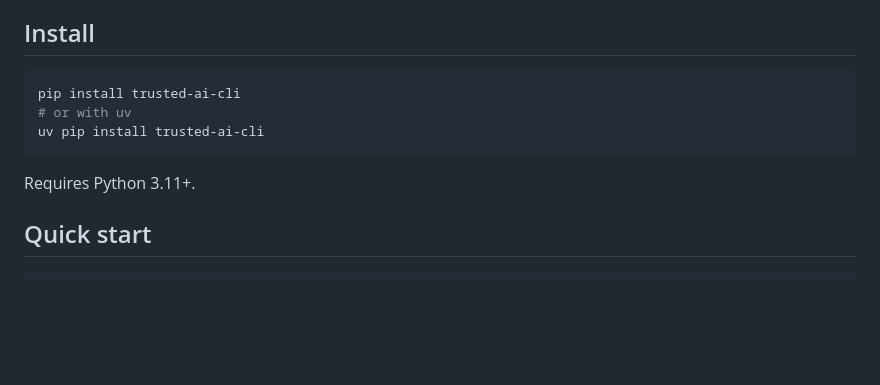
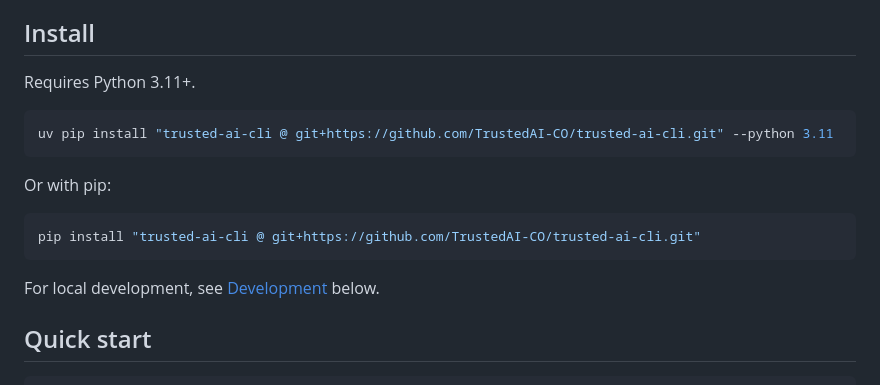
Before and after one commit to TrustedAI-CO/trusted-ai-cli, a Markdown page: README.md, the part around the change. GitHub-like rendering; blank space fills up the shorter version.

Commit message:
docs: fix install instructions to use git+https source
Package is not published to PyPI. Updated README to show the correct
install command from the GitHub repository.

````diff
--- a/README.md
+++ b/README.md
@@ -4,13 +4,19 @@ Internal CLI for TrustedAI company tools and APIs. Links git repos to Notion pro
 
 ## Install
 
+Requires Python 3.11+.
+
 ```bash
-pip install trusted-ai-cli
-# or with uv
-uv pip install trusted-ai-cli
+uv pip install "trusted-ai-cli @ git+https://github.com/TrustedAI-CO/trusted-ai-cli.git" --python 3.11
 ```
 
-Requires Python 3.11+.
+Or with pip:
+
+```bash
+pip install "trusted-ai-cli @ git+https://github.com/TrustedAI-CO/trusted-ai-cli.git"
+```
+
+For local development, see [Development](#development) below.
 
 ## Quick start
 
````
